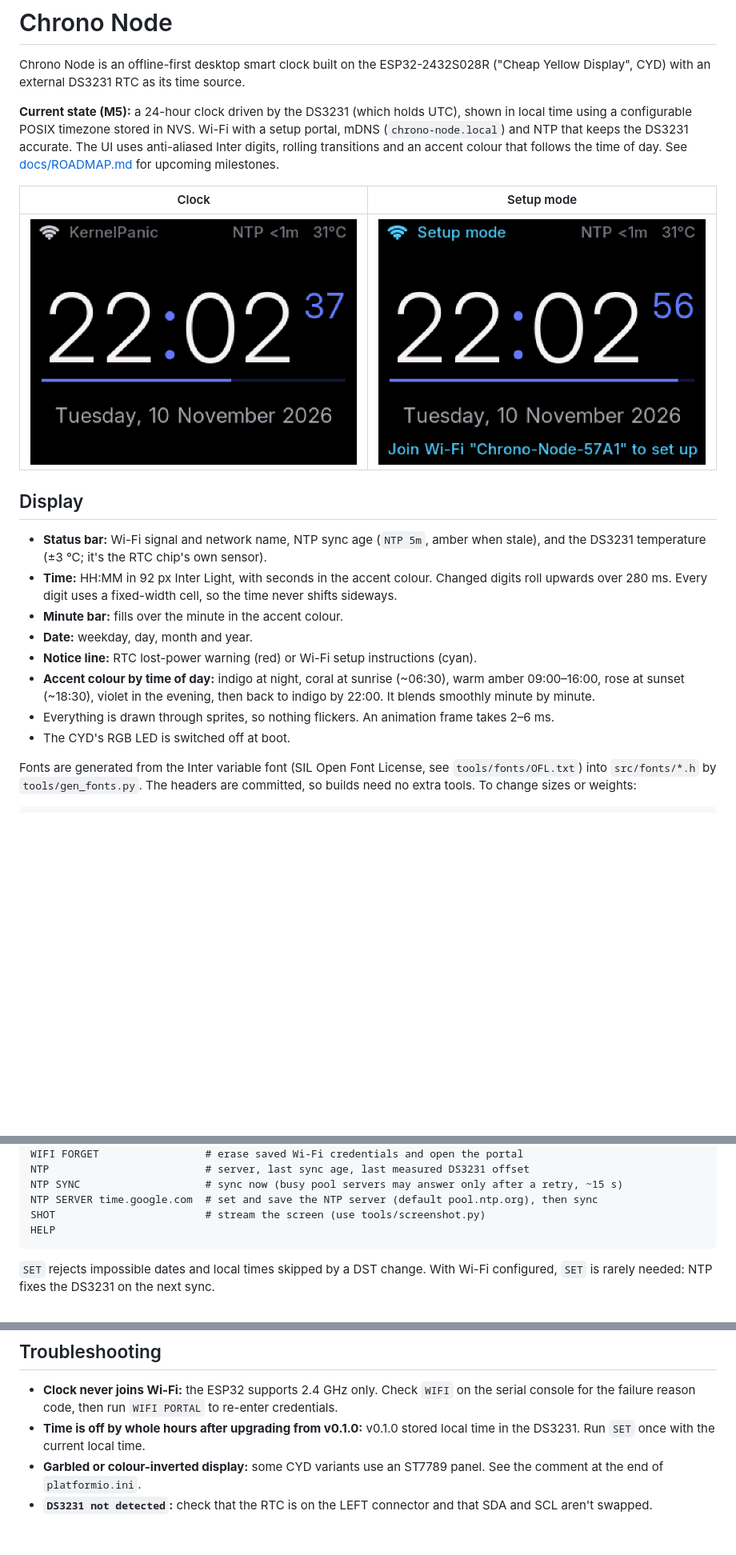
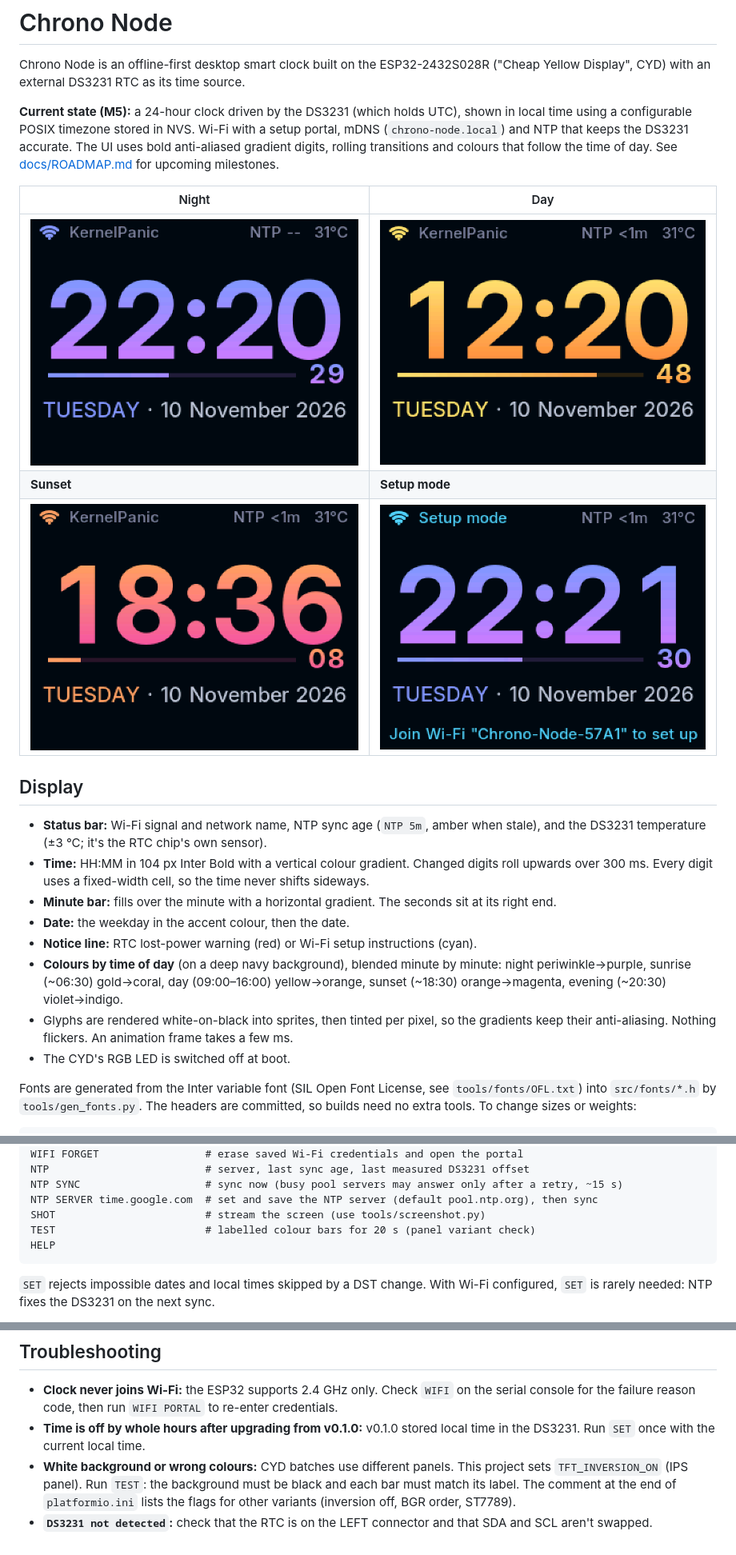
Before and after one commit to Baremetal-Core/chrono-node, a Markdown page: README.md, 3 parts joined by grey strips. Shown at 80% size. GitHub-like rendering; pictures changed too: docs/images/clock-day.png (added), docs/images/clock-sunset.png (added), docs/images/clock.png; blank space fills up the shorter version.

````diff
--- a/README.md
+++ b/README.md
@@ -5,27 +5,31 @@ Chrono Node is an offline-first desktop smart clock built on the ESP32-2432S028R
 
 **Current state (M5):** a 24-hour clock driven by the DS3231 (which holds UTC), shown in
 local time using a configurable POSIX timezone stored in NVS. Wi-Fi with a setup portal, mDNS
-(`chrono-node.local`) and NTP that keeps the DS3231 accurate. The UI uses anti-aliased Inter
-digits, rolling transitions and an accent colour that follows the time of day. See
+(`chrono-node.local`) and NTP that keeps the DS3231 accurate. The UI uses bold anti-aliased
+gradient digits, rolling transitions and colours that follow the time of day. See
 [docs/ROADMAP.md](docs/ROADMAP.md) for upcoming milestones.
 
-| Clock | Setup mode |
-|-------|------------|
-| ![Clock](docs/images/clock.png) | ![Setup mode](docs/images/setup-mode.png) |
+| Night | Day |
+|-------|-----|
+| ![Night](docs/images/clock.png) | ![Day](docs/images/clock-day.png) |
+| **Sunset** | **Setup mode** |
+| ![Sunset](docs/images/clock-sunset.png) | ![Setup mode](docs/images/setup-mode.png) |
 
 ## Display
 
 - **Status bar:** Wi-Fi signal and network name, NTP sync age (`NTP 5m`, amber when stale),
   and the DS3231 temperature (±3 °C; it's the RTC chip's own sensor).
-- **Time:** HH:MM in 92 px Inter Light, with seconds in the accent colour. Changed digits
-  roll upwards over 280 ms. Every digit uses a fixed-width cell, so the time never shifts sideways.
-- **Minute bar:** fills over the minute in the accent colour.
-- **Date:** weekday, day, month and year.
+- **Time:** HH:MM in 104 px Inter Bold with a vertical colour gradient. Changed digits roll
+  upwards over 300 ms. Every digit uses a fixed-width cell, so the time never shifts sideways.
+- **Minute bar:** fills over the minute with a horizontal gradient. The seconds sit at its
+  right end.
+- **Date:** the weekday in the accent colour, then the date.
 - **Notice line:** RTC lost-power warning (red) or Wi-Fi setup instructions (cyan).
-- **Accent colour by time of day:** indigo at night, coral at sunrise (~06:30), warm amber
-  09:00–16:00, rose at sunset (~18:30), violet in the evening, then back to indigo by 22:00.
-  It blends smoothly minute by minute.
-- Everything is drawn through sprites, so nothing flickers. An animation frame takes 2–6 ms.
+- **Colours by time of day** (on a deep navy background), blended minute by minute:
+  night periwinkle→purple, sunrise (~06:30) gold→coral, day (09:00–16:00) yellow→orange,
+  sunset (~18:30) orange→magenta, evening (~20:30) violet→indigo.
+- Glyphs are rendered white-on-black into sprites, then tinted per pixel, so the gradients
+  keep their anti-aliasing. Nothing flickers. An animation frame takes a few ms.
 - The CYD's RGB LED is switched off at boot.
 
 Fonts are generated from the Inter variable font (SIL Open Font License, see
@@ -158,6 +165,7 @@ NTP                         # server, last sync age, last measured DS3231 offset
 NTP SYNC                    # sync now (busy pool servers may answer only after a retry, ~15 s)
 NTP SERVER time.google.com  # set and save the NTP server (default pool.ntp.org), then sync
 SHOT                        # stream the screen (use tools/screenshot.py)
+TEST                        # labelled colour bars for 20 s (panel variant check)
 HELP
 ```
 
@@ -225,7 +233,9 @@ src/serial_console.*            SET/GET/TZ/INFO/WIFI/NTP/SHOT/HELP development c
   console for the failure reason code, then run `WIFI PORTAL` to re-enter credentials.
 - **Time is off by whole hours after upgrading from v0.1.0:** v0.1.0 stored local time in
   the DS3231. Run `SET` once with the current local time.
-- **Garbled or colour-inverted display:** some CYD variants use an ST7789 panel. See the
-  comment at the end of `platformio.ini`.
+- **White background or wrong colours:** CYD batches use different panels. This project
+  sets `TFT_INVERSION_ON` (IPS panel). Run `TEST`: the background must be black and each bar
+  must match its label. The comment at the end of `platformio.ini` lists the flags for other
+  variants (inversion off, BGR order, ST7789).
 - **`DS3231 not detected`:** check that the RTC is on the LEFT connector and that SDA and SCL
   aren't swapped.
````
Also changed, not shown: other parts of README.md (+3 -0 lines), 11 other files.
